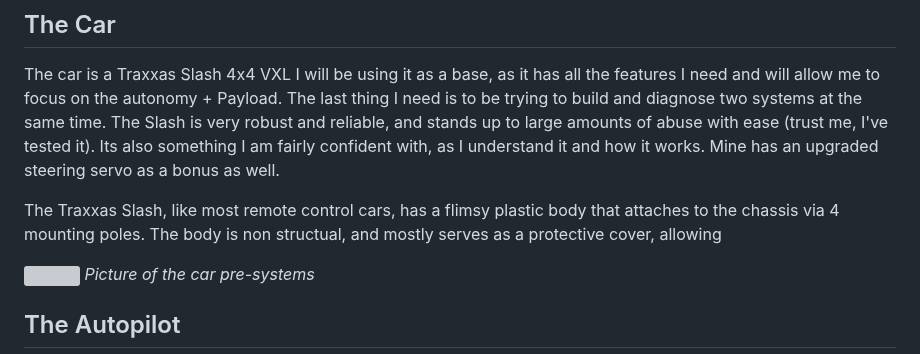
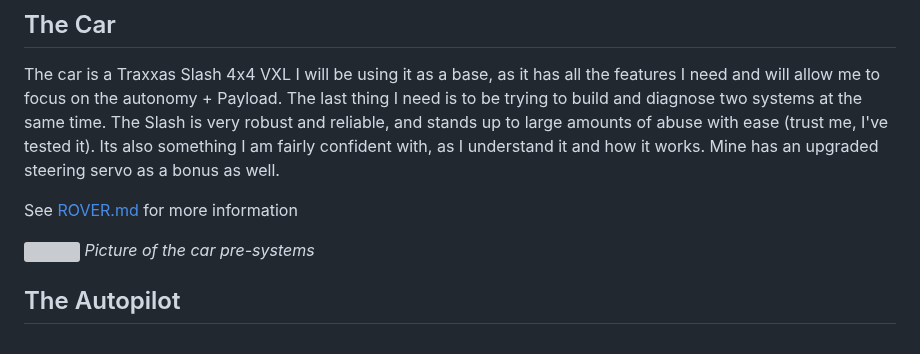
Before and after one commit to saabgeek04/SystemsSAC, a Markdown page: README.md, the part around the change. Rendered like a GitHub page; grey boxes are pictures that could not be loaded.

Commit message:
Begin Rover stuffs
Finished Payload.md for now
Added rover info to README.md
removed sillyness :(
Added ROVER.md

```diff
--- a/README.md
+++ b/README.md
@@ -18,8 +18,7 @@ I'm not designing this for war, but in the event of one, drones and planes can b
 The car is a Traxxas Slash 4x4 VXL
 I will be using it as a base, as it has all the features I need and will allow me to focus on the autonomy + Payload. The last thing I need is to be trying to build and diagnose two systems at the same time. The Slash is very robust and reliable, and stands up to large amounts of abuse with ease (trust me, I've tested it). Its also something I am fairly confident with, as I understand it and how it works. Mine has an upgraded steering servo as a bonus as well.
 
-The Traxxas Slash, like most remote control cars, has a flimsy plastic body that attaches to the chassis via 4 mounting poles. The body is non structual, and mostly serves as a protective cover, allowing
-
+See [ROVER.md](/journal/ROVER.md) for more information
 
 <img src='./media/TRAXXASLASH.jpg'>
 <i>Picture of the car pre-systems</i>
```
Also changed, not shown: journal/PAYLOAD.md (+1 -1 lines), journal/ROVER.md (added, +1 -0 lines).
